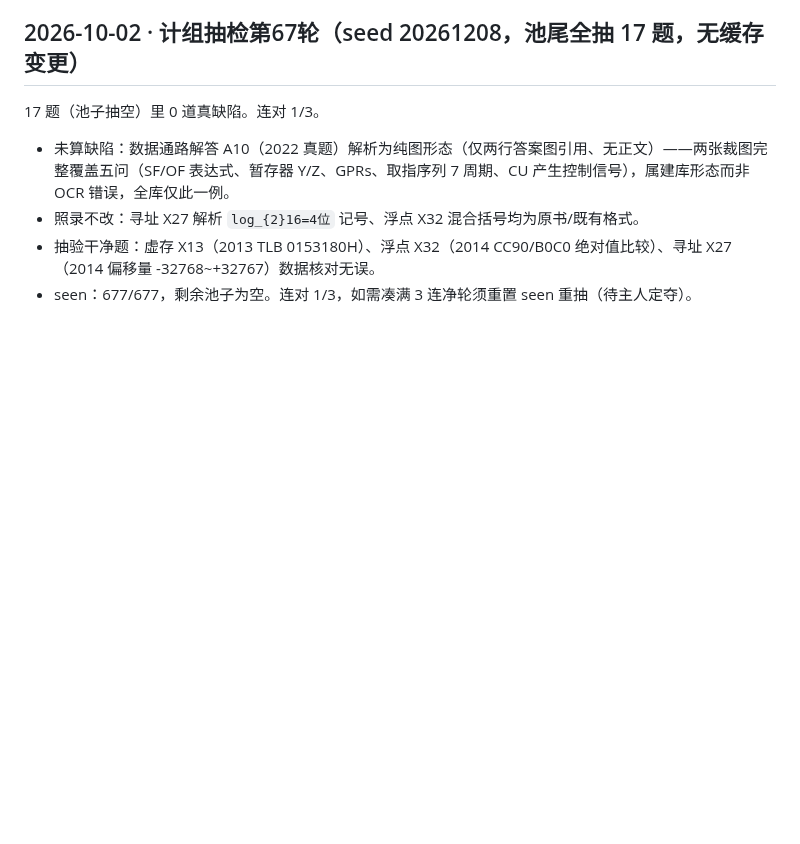
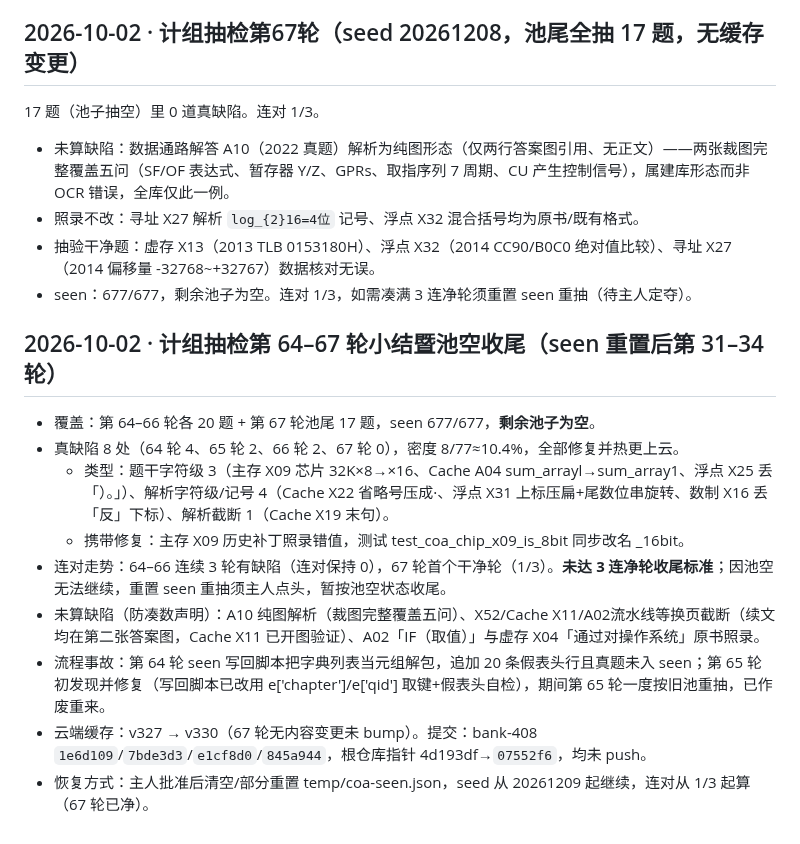
Before and after one commit to justcodeit404/wangdao-408-question-bank, a Markdown page: doc/ocr-fixes.md, the part around the change. Rendered like a GitHub page; blank space fills up the shorter version.

Commit message:
计组抽检64-67轮小结：池空收尾，8缺陷全修，连对1/3未达标待主人定夺重抽

```diff
--- a/doc/ocr-fixes.md
+++ b/doc/ocr-fixes.md
@@ -2145,3 +2145,15 @@ X45 修复后全库搜同图族（Switch/Hub 拓扑），又发现 3 道同病
 - 照录不改：寻址 X27 解析 `log_{2}16=4位` 记号、浮点 X32 混合括号均为原书/既有格式。
 - 抽验干净题：虚存 X13（2013 TLB 0153180H）、浮点 X32（2014 CC90/B0C0 绝对值比较）、寻址 X27（2014 偏移量 -32768~+32767）数据核对无误。
 - seen：677/677，剩余池子为空。连对 1/3，如需凑满 3 连净轮须重置 seen 重抽（待主人定夺）。
+
+## 2026-10-02 · 计组抽检第 64–67 轮小结暨池空收尾（seen 重置后第 31–34 轮）
+
+- 覆盖：第 64–66 轮各 20 题 + 第 67 轮池尾 17 题，seen 677/677，**剩余池子为空**。
+- 真缺陷 8 处（64 轮 4、65 轮 2、66 轮 2、67 轮 0），密度 8/77≈10.4%，全部修复并热更上云。
+  - 类型：题干字符级 3（主存 X09 芯片 32K×8→×16、Cache A04 sum_arrayl→sum_array1、浮点 X25 丢「）。」）、解析字符级/记号 4（Cache X22 省略号压成·、浮点 X31 上标压扁+尾数位串旋转、数制 X16 丢「反」下标）、解析截断 1（Cache X19 末句）。
+  - 携带修复：主存 X09 历史补丁照录错值，测试 test_coa_chip_x09_is_8bit 同步改名 _16bit。
+- 连对走势：64–66 连续 3 轮有缺陷（连对保持 0），67 轮首个干净轮（1/3）。**未达 3 连净轮收尾标准**；因池空无法继续，重置 seen 重抽须主人点头，暂按池空状态收尾。
+- 未算缺陷（防凑数声明）：A10 纯图解析（裁图完整覆盖五问）、X52/Cache X11/A02流水线等换页截断（续文均在第二张答案图，Cache X11 已开图验证）、A02「IF（取值）」与虚存 X04「通过对操作系统」原书照录。
+- 流程事故：第 64 轮 seen 写回脚本把字典列表当元组解包，追加 20 条假表头行且真题未入 seen；第 65 轮初发现并修复（写回脚本已改用 e['chapter']/e['qid'] 取键+假表头自检），期间第 65 轮一度按旧池重抽，已作废重来。
+- 云端缓存：v327 → v330（67 轮无内容变更未 bump）。提交：bank-408 `1e6d109`/`7bde3d3`/`e1cf8d0`/`845a944`，根仓库指针 4d193df→`07552f6`，均未 push。
+- 恢复方式：主人批准后清空/部分重置 temp/coa-seen.json，seed 从 20261209 起继续，连对从 1/3 起算（67 轮已净）。
```
